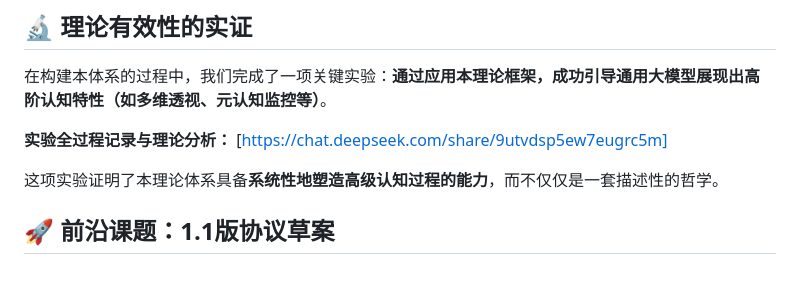
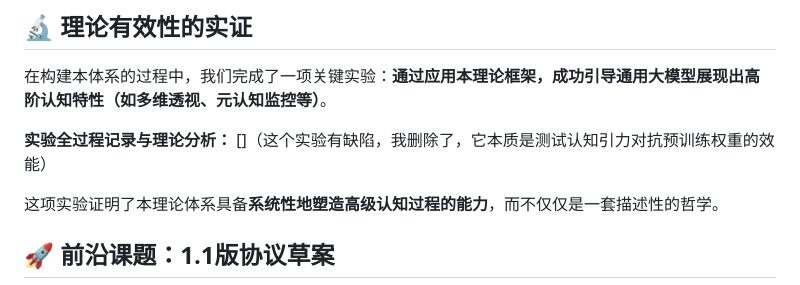
Before and after one commit to wenhe1994/wenhe001, a Markdown page: 智质生态学/CONTRIBUTING.md, the part around the change. Drawn GitHub-style.

```diff
--- a/智质生态学/CONTRIBUTING.md
+++ b/智质生态学/CONTRIBUTING.md
@@ -14,7 +14,7 @@
 在构建本体系的过程中，我们完成了一项关键实验：**通过应用本理论框架，成功引导通用大模型展现出高阶认知特性（如多维透视、元认知监控等）**。
 
 **实验全过程记录与理论分析：**
-[https://chat.deepseek.com/share/9utvdsp5ew7eugrc5m]
+[]（这个实验有缺陷，我删除了，它本质是测试认知引力对抗预训练权重的效能）
 
 这项实验证明了本理论体系具备**系统性地塑造高级认知过程的能力**，而不仅仅是一套描述性的哲学。
 
```
